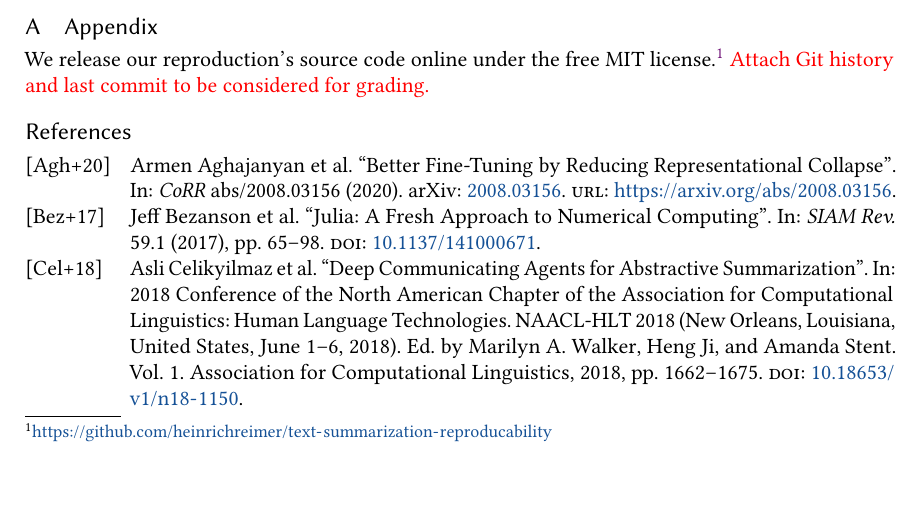
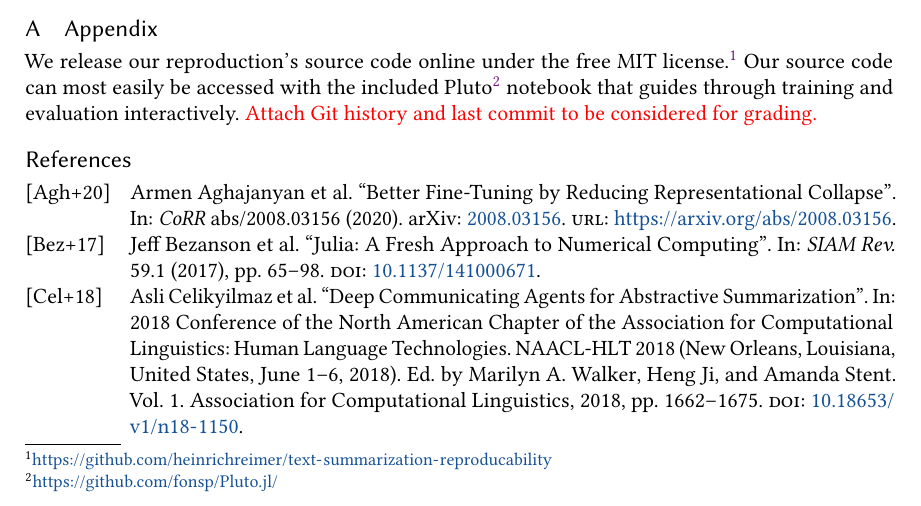
Before and after one commit to janheinrichmerker/text-summarization-reproducability, a LaTeX paper (paper/paper.tex, which reads paper/05-appendix.tex): part of page 4 of 6, cut so that both start at the same text, the shorter picture padded with empty space. Compiled offline with pdfLaTeX.

Commit message:
Write appendix section

```diff
--- a/paper/05-appendix.tex
+++ b/paper/05-appendix.tex
@@ -2,4 +2,5 @@
 \section{Appendix} % 70/300 points, 23%
 
 We release our reproduction's source code online under the free MIT license.\footnote{\url{https://github.com/heinrichreimer/text-summarization-reproducability}}
+Our source code can most easily be accessed with the included Pluto\footnote{\url{https://github.com/fonsp/Pluto.jl/}} notebook that guides through training and evaluation interactively.
 \todo{Attach Git history and last commit to be considered for grading.}
```
